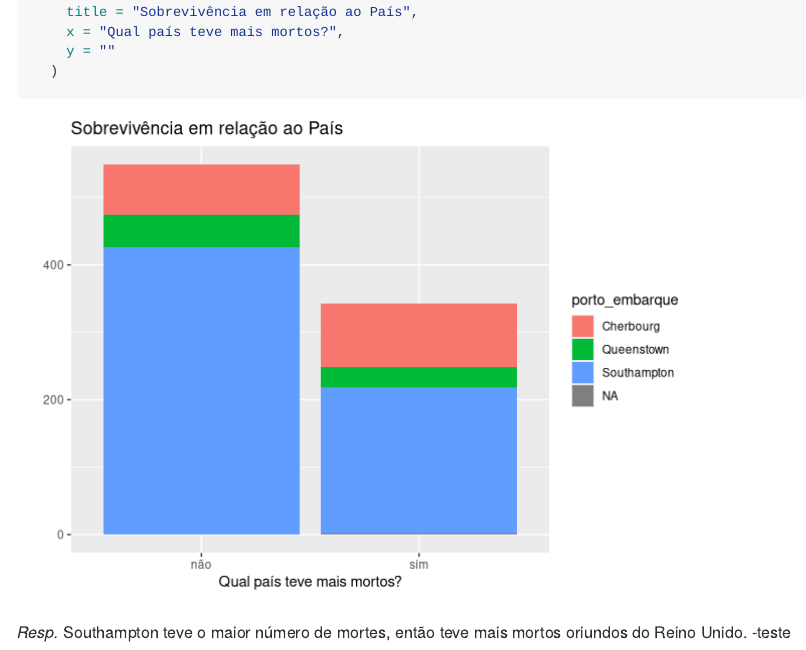
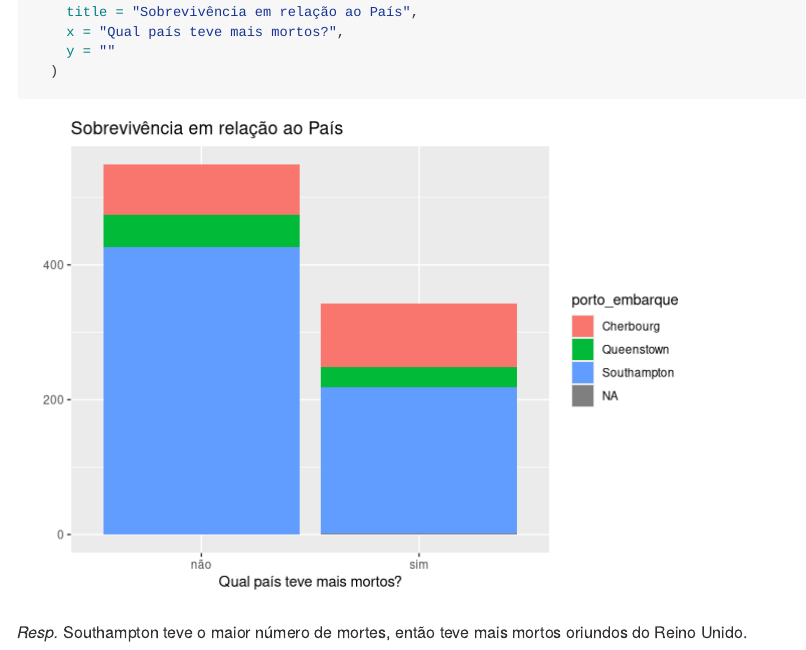
Before and after one commit to Barbaraprattes/04_licaoGH, an R Markdown document (04_licaoGH.rmd): the page in a window 1100 px wide, from 10060 px down. Rendered offline with R 4.5, knitr and Pandoc, with nearby package versions.

Commit message:
retirando teste

````diff
--- a/04_licaoGH.rmd
+++ b/04_licaoGH.rmd
@@ -268,4 +268,3 @@ titanic %>%
   )
 ```
 *Resp.*  Southampton teve o maior número de mortes, então teve mais mortos oriundos do Reino Unido.
--teste
````
